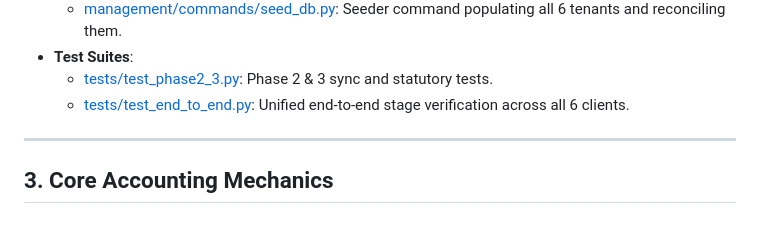
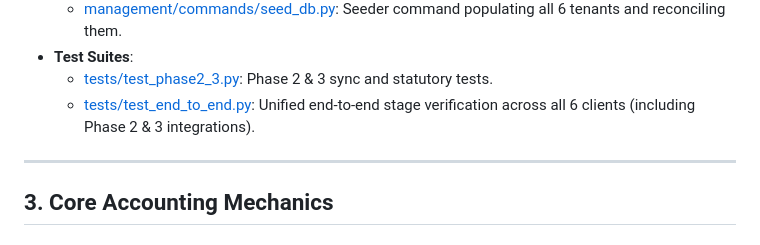
Before and after one commit to kfrem/ledgerhouse, a Markdown page: handoff.md, the part around the change. Rendered like a GitHub page.

```diff
--- a/handoff.md
+++ b/handoff.md
@@ -34,7 +34,7 @@ The codebase is organized as follows:
     *   [management/commands/seed_db.py](file:///c:/Users/kfrem/OneDrive/CLIENTS/CLOSE%20COMPANIES/KAFS%20LTD/KAFS%20AUTOMATION/Coaching%20Business/Apps%20Dev/FULL%20ACCOUNTS%20DEPT/accounting/management/commands/seed_db.py): Seeder command populating all 6 tenants and reconciling them.
 *   **Test Suites**:
     *   [tests/test_phase2_3.py](file:///c:/Users/kfrem/OneDrive/CLIENTS/CLOSE%20COMPANIES/KAFS%20LTD/KAFS%20AUTOMATION/Coaching%20Business/Apps%20Dev/FULL%20ACCOUNTS%20DEPT/accounting/tests/test_phase2_3.py): Phase 2 & 3 sync and statutory tests.
-    *   [tests/test_end_to_end.py](file:///c:/Users/kfrem/OneDrive/CLIENTS/CLOSE%20COMPANIES/KAFS%20LTD/KAFS%20AUTOMATION/Coaching%20Business/Apps%20Dev/FULL%20ACCOUNTS%20DEPT/accounting/tests/test_end_to_end.py): Unified end-to-end stage verification across all 6 clients.
+    *   [tests/test_end_to_end.py](file:///c:/Users/kfrem/OneDrive/CLIENTS/CLOSE%20COMPANIES/KAFS%20LTD/KAFS%20AUTOMATION/Coaching%20Business/Apps%20Dev/FULL%20ACCOUNTS%20DEPT/accounting/tests/test_end_to_end.py): Unified end-to-end stage verification across all 6 clients (including Phase 2 & 3 integrations).
 
 ---
 
```
Also changed, not shown: STATE.md (+2 -0 lines).
